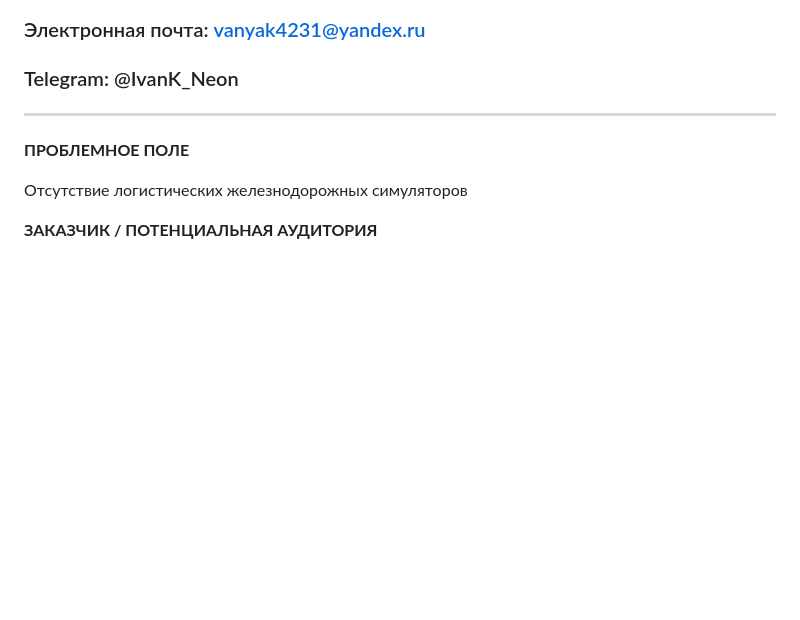
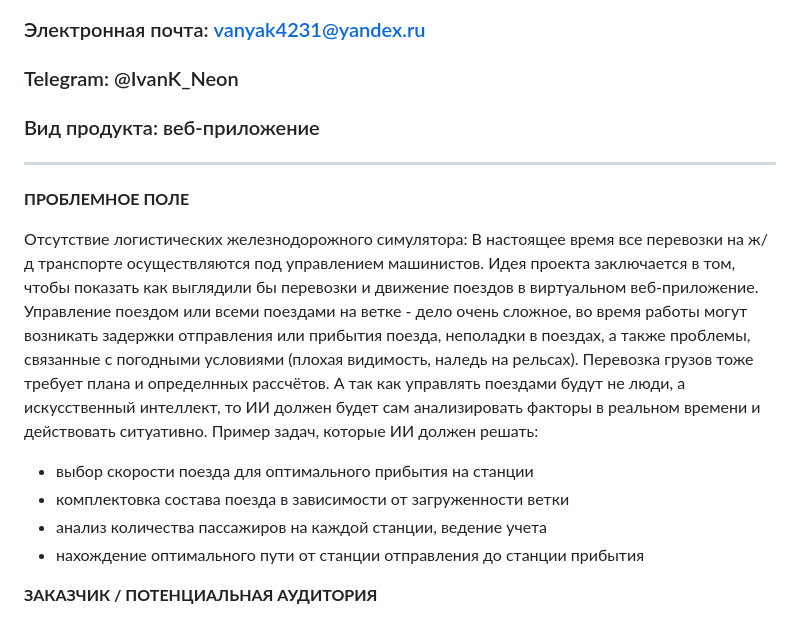
Before and after one commit to Neonchik4/Railway_Revolution_2.0, a Markdown page: iklimovich_application.md, the part around the change. GitHub-like rendering; blank space fills up the shorter version.

```diff
--- a/iklimovich_application.md
+++ b/iklimovich_application.md
@@ -4,11 +4,19 @@
 ### Группа: 10-И-1
 ### Электронная почта: vanyak4231@yandex.ru
 ### Telegram: @IvanK_Neon
+### Вид продукта: веб-приложение
 ---
 
 **ПРОБЛЕМНОЕ ПОЛЕ**
 
-Отсутствие логистических железнодорожных симуляторов
+Отсутствие логистических железнодорожного симулятора:
+   В настоящее время все перевозки на ж/д транспорте осуществляются под управлением машинистов. Идея проекта заключается в том, чтобы показать как выглядили бы перевозки и движение поездов в виртуальном веб-приложение. Управление поездом или всеми поездами на ветке - дело очень сложное, во время работы могут возникать задержки отправления или прибытия поезда, неполадки в поездах, а также проблемы, связанные с погодными условиями (плохая видимость, наледь на рельсах). Перевозка грузов тоже требует плана и определнных рассчётов. А так как управлять поездами будут не люди, а искусственный интеллект, то ИИ должен будет сам анализировать факторы в реальном времени и действовать ситуативно.
+   Пример задач, которые ИИ должен решать:
+   + выбор скорости поезда для оптимального прибытия на станции
+   + комплектовка состава поезда в зависимости от загруженности ветки
+   + анализ количества пассажиров на каждой станции, ведение учета
+   + нахождение оптимального пути от станции отправления до станции прибытия
+
 
 **ЗАКАЗЧИК / ПОТЕНЦИАЛЬНАЯ АУДИТОРИЯ**
 - РЖД
```
